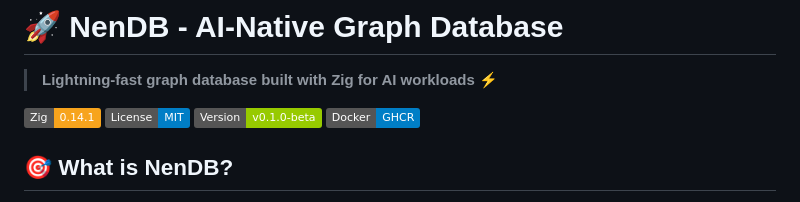
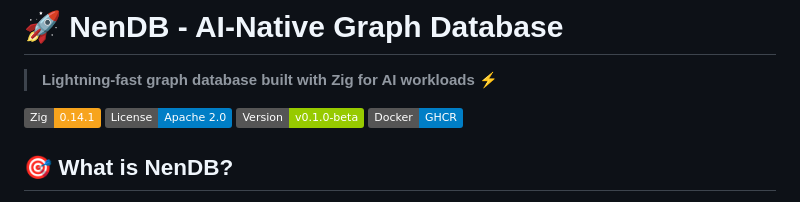
Before and after one commit to Nen-Co/nen-db, a Markdown page: README.md, the part around the change. Drawn GitHub-style; badges without logos.

Commit message:
Update README.md
Wrong license badge

```diff
--- a/README.md
+++ b/README.md
@@ -3,7 +3,7 @@
 > **Lightning-fast graph database built with Zig for AI workloads** ⚡
 
 [![Zig](https://img.shields.io/badge/Zig-0.14.1-F7A41D)](https://ziglang.org/)
-[![License](https://img.shields.io/badge/License-MIT-blue.svg)](LICENSE)
+[![License](https://img.shields.io/badge/License-Apache%202.0-blue.svg)](LICENSE)
 [![Version](https://img.shields.io/badge/Version-v0.1.0--beta-green.svg)](https://github.com/Nen-Co/nen-db/releases)
 [![Docker](https://img.shields.io/badge/Docker-GHCR-blue.svg)](https://ghcr.io/nen-co/nendb)
 
```
